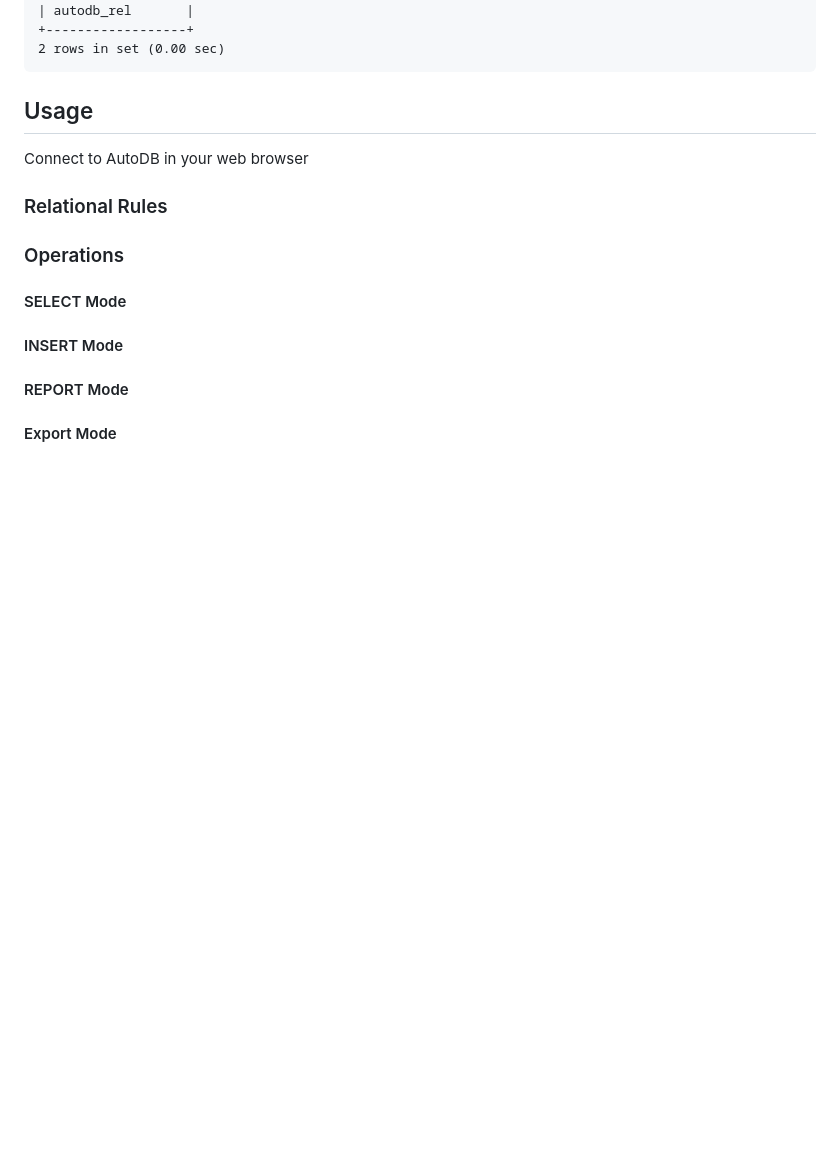
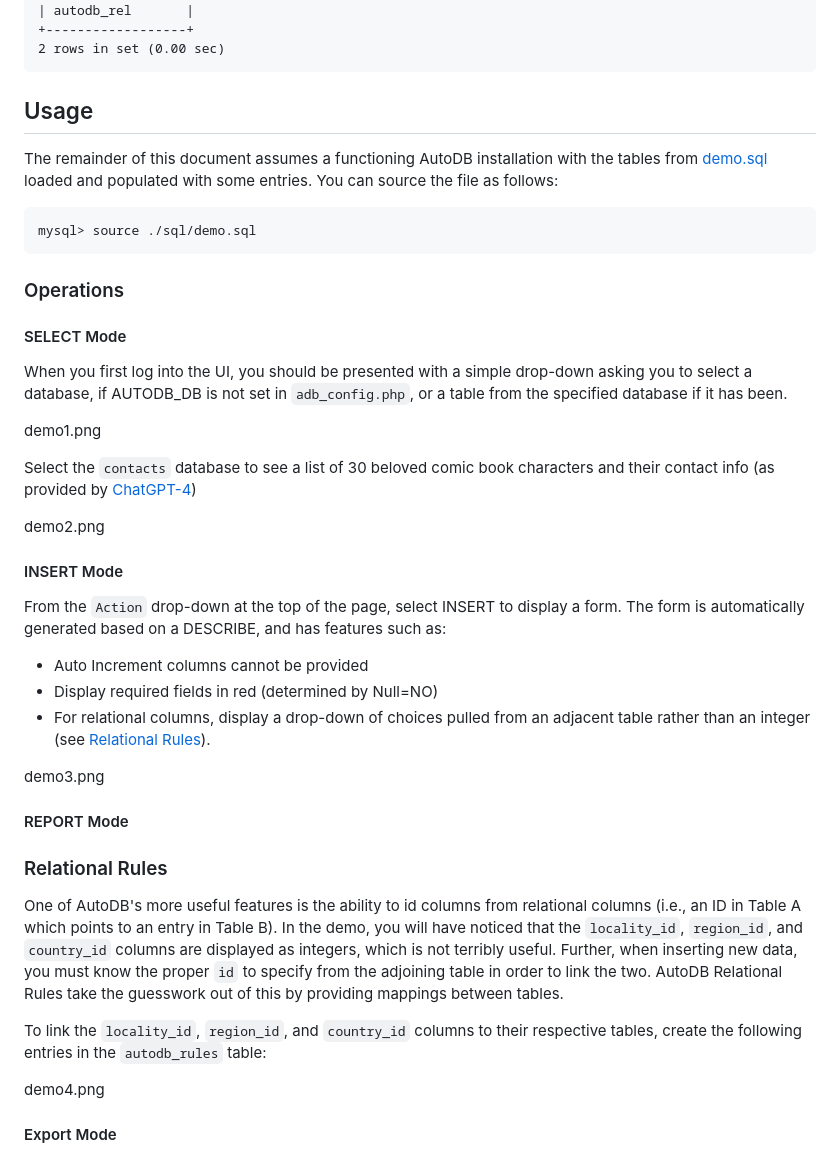
Before and after one commit to gjnance/autodb, a Markdown page: README.md, the part around one of its changes. Rendered like a GitHub page; blank space fills up the shorter version.

Commit message:
chore: Another README iteration.

````diff
--- a/README.md
+++ b/README.md
@@ -176,17 +176,43 @@ mysql> show tables;
 
 ## Usage
 
-Connect to AutoDB in your web browser
+The remainder of this document assumes a functioning AutoDB installation with the tables from [demo.sql](./sql/demo.sql) loaded and populated with some entries. You can source the file as follows:
 
-### Relational Rules
+```
+mysql> source ./sql/demo.sql
+```
 
 ### Operations
 
 #### SELECT Mode
 
+When you first log into the UI, you should be presented with a simple drop-down asking you to select a database, if AUTODB_DB is not set in `adb_config.php`, or a table from the specified database if it has been.
+
+demo1.png
+
+Select the `contacts` database to see a list of 30 beloved comic book characters and their contact info (as provided by [ChatGPT-4](https://chat.openai.com/share/6aa8535b-e720-4aa3-85c8-2de16eef7dca))
+
+demo2.png
+
 #### INSERT Mode
+
+From the `Action` drop-down at the top of the page, select INSERT to display a form. The form is automatically generated based on a DESCRIBE, and has features such as:
+
+* Auto Increment columns cannot be provided
+* Display required fields in red (determined by Null=NO)
+* For relational columns, display a drop-down of choices pulled from an adjacent table rather than an integer (see [Relational Rules](./README.md#relational-rules])).
+
+demo3.png
 
 #### REPORT Mode
 
+### Relational Rules
+
+One of AutoDB's more useful features is the ability to id columns from relational columns (i.e., an ID in Table A which points to an entry in Table B). In the demo, you will have noticed that the `locality_id`, `region_id`, and `country_id` columns are displayed as integers, which is not terribly useful. Further, when inserting new data, you must know the proper `id` to specify from the adjoining table in order to link the two. AutoDB Relational Rules take the guesswork out of this by providing mappings between tables.
+
+To link the `locality_id`, `region_id`, and `country_id` columns to their respective tables, create the following entries in the `autodb_rules` table:
+
+demo4.png
+
 #### Export Mode
 
````
Also changed, not shown: other parts of README.md (+1 -1 lines).
